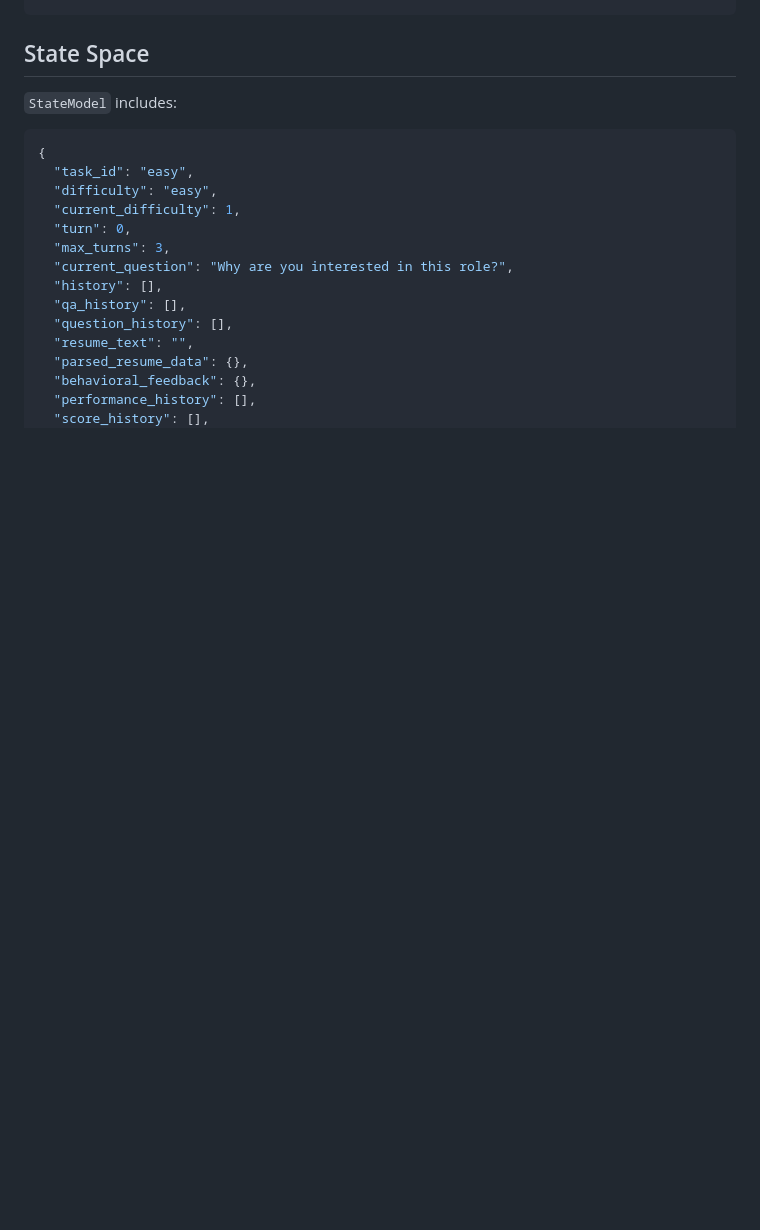
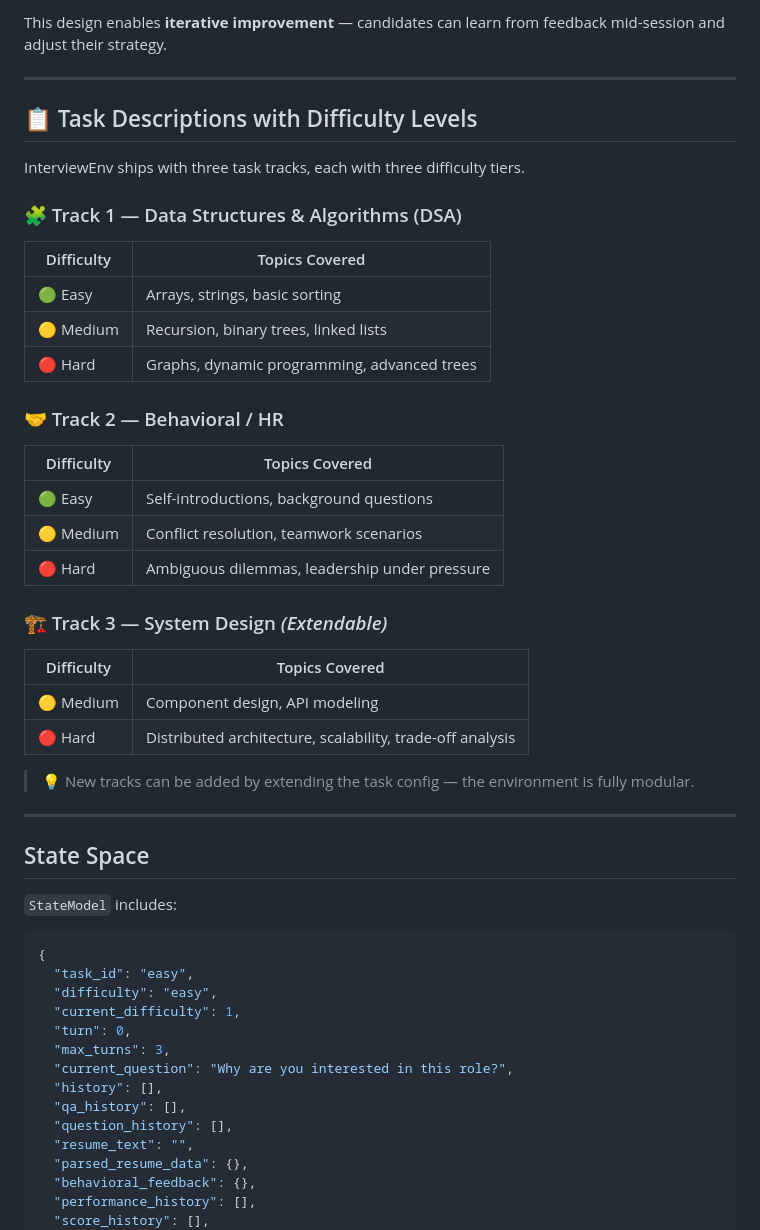
Before and after one commit to srija-kottakki/InterviewEnv, a Markdown page: README.md, the part around one of its changes. GitHub-like rendering; blank space fills up the shorter version.

```diff
--- a/README.md
+++ b/README.md
@@ -88,3 +152,37 @@ InterviewEnv/
+This design enables **iterative improvement** — candidates can learn from feedback mid-session and adjust their strategy.
+
+---
+
+## 📋 Task Descriptions with Difficulty Levels
+
+InterviewEnv ships with three task tracks, each with three difficulty tiers.
+
+### 🧩 Track 1 — Data Structures & Algorithms (DSA)
+
+| Difficulty | Topics Covered                              |
+|------------|---------------------------------------------|
+| 🟢 Easy    | Arrays, strings, basic sorting              |
+| 🟡 Medium  | Recursion, binary trees, linked lists        |
+| 🔴 Hard    | Graphs, dynamic programming, advanced trees |
+
+### 🤝 Track 2 — Behavioral / HR
+
+| Difficulty | Topics Covered                                    |
+|------------|---------------------------------------------------|
+| 🟢 Easy    | Self-introductions, background questions           |
+| 🟡 Medium  | Conflict resolution, teamwork scenarios            |
+| 🔴 Hard    | Ambiguous dilemmas, leadership under pressure      |
+
+### 🏗️ Track 3 — System Design *(Extendable)*
+
+| Difficulty | Topics Covered                                         |
+|------------|--------------------------------------------------------|
+| 🟡 Medium  | Component design, API modeling                         |
+| 🔴 Hard    | Distributed architecture, scalability, trade-off analysis |
+
+> 💡 New tracks can be added by extending the task config — the environment is fully modular.
+
+---
 
 ## State Space
 
```
Also changed, not shown: other parts of README.md (+64 -0 lines).
